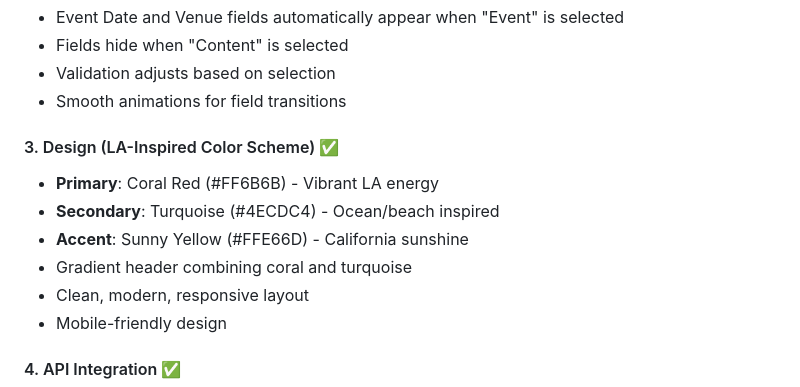
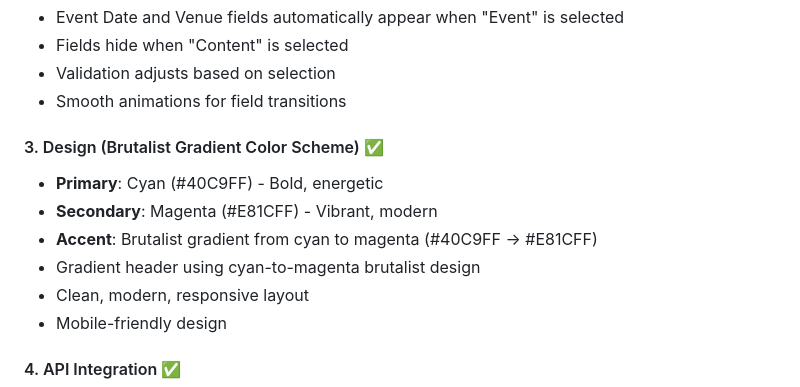
Before and after one commit to curationsdev/events-google-forms-api-la, a Markdown page: IMPLEMENTATION_SUMMARY.md, the part around the change. GitHub-like rendering.

Commit message:
Update IMPLEMENTATION_SUMMARY.md
Co-authored-by: Copilot <175728472+Copilot@users.noreply.github.com>

```diff
--- a/IMPLEMENTATION_SUMMARY.md
+++ b/IMPLEMENTATION_SUMMARY.md
@@ -32,11 +32,11 @@ A complete, production-ready web application for CurationsLA to collect event an
 - Validation adjusts based on selection
 - Smooth animations for field transitions
 
-#### 3. Design (LA-Inspired Color Scheme) ✅
-- **Primary**: Coral Red (#FF6B6B) - Vibrant LA energy
-- **Secondary**: Turquoise (#4ECDC4) - Ocean/beach inspired
-- **Accent**: Sunny Yellow (#FFE66D) - California sunshine
-- Gradient header combining coral and turquoise
+#### 3. Design (Brutalist Gradient Color Scheme) ✅
+- **Primary**: Cyan (#40C9FF) - Bold, energetic
+- **Secondary**: Magenta (#E81CFF) - Vibrant, modern
+- **Accent**: Brutalist gradient from cyan to magenta (#40C9FF → #E81CFF)
+- Gradient header using cyan-to-magenta brutalist design
 - Clean, modern, responsive layout
 - Mobile-friendly design
 
```
